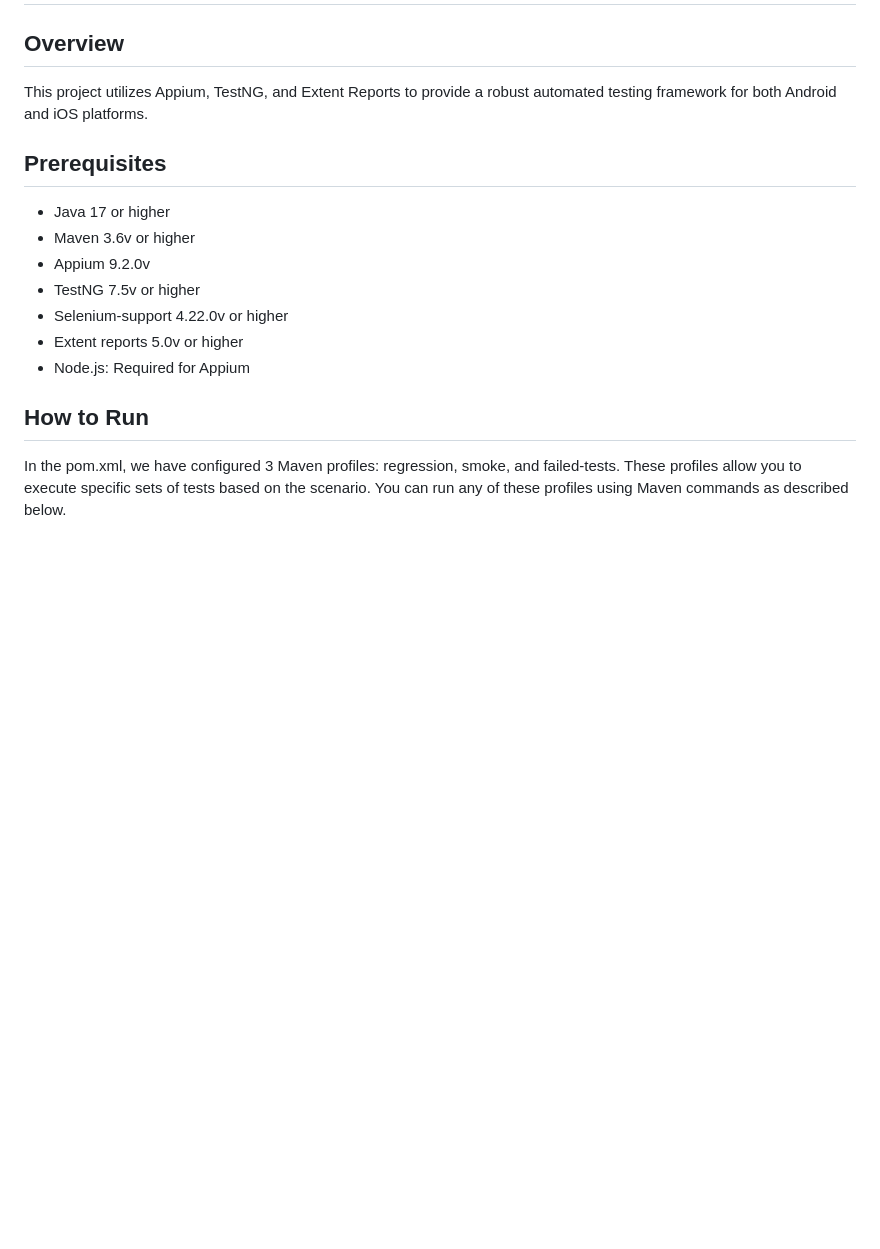
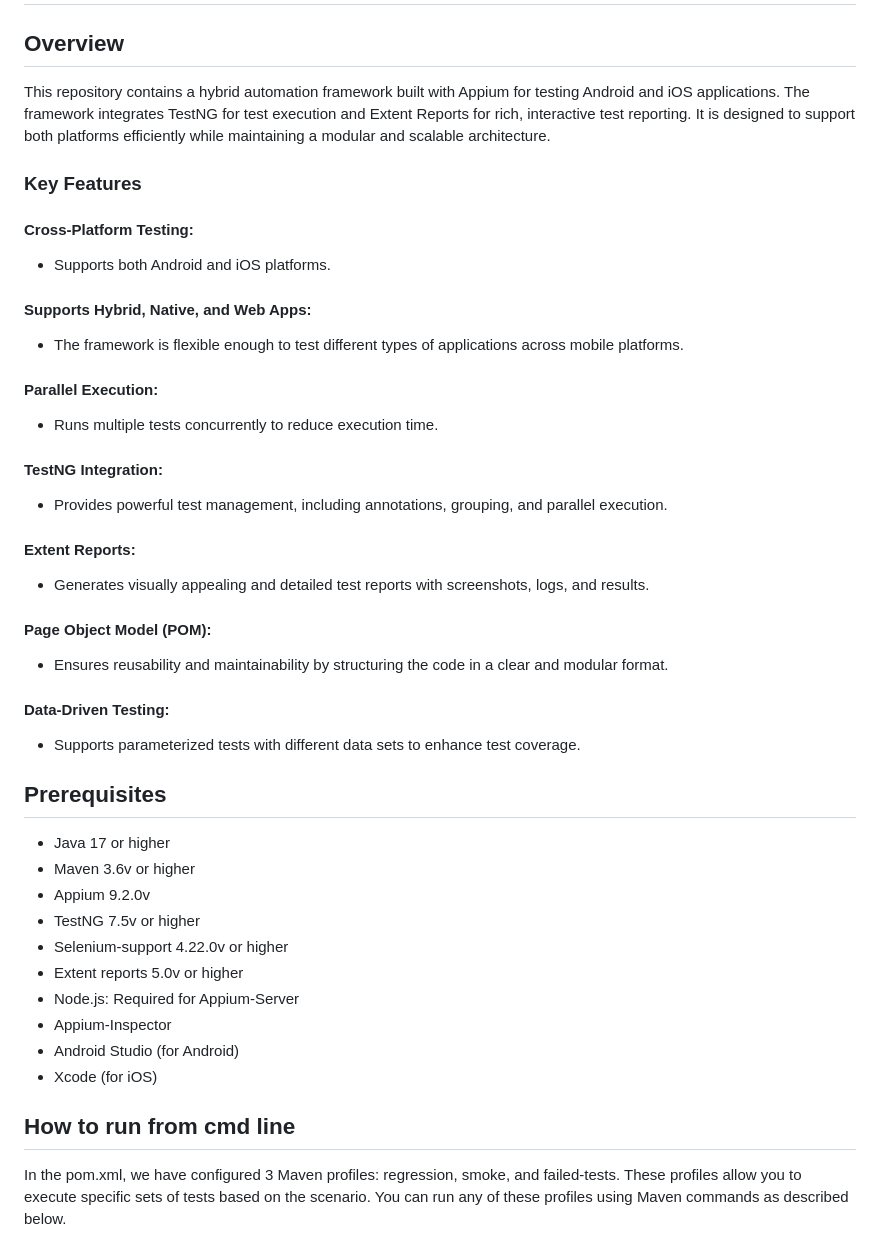
Before and after one commit to Vamsi0155/Appium_TestNG_ExtentReport, a Markdown page: README.md, the part around the change. GitHub-like rendering; blank space fills up the shorter version.

Commit message:
Update README.md
added key-features

```diff
--- a/README.md
+++ b/README.md
@@ -1,7 +1,22 @@
 # Appium Hybrid Testing Framework with TestNG and Extent Reports
 
 ## Overview
-This project utilizes Appium, TestNG, and Extent Reports to provide a robust automated testing framework for both Android and iOS platforms.
+This repository contains a hybrid automation framework built with Appium for testing Android and iOS applications. The framework integrates TestNG for test execution and Extent Reports for rich, interactive test reporting. It is designed to support both platforms efficiently while maintaining a modular and scalable architecture.
+### Key Features
+#### Cross-Platform Testing:
+- Supports both Android and iOS platforms.
+#### Supports Hybrid, Native, and Web Apps:
+- The framework is flexible enough to test different types of applications across mobile platforms.
+#### Parallel Execution:
+- Runs multiple tests concurrently to reduce execution time.
+#### TestNG Integration:
+- Provides powerful test management, including annotations, grouping, and parallel execution.
+#### Extent Reports:
+- Generates visually appealing and detailed test reports with screenshots, logs, and results.
+#### Page Object Model (POM):
+- Ensures reusability and maintainability by structuring the code in a clear and modular format.
+#### Data-Driven Testing:
+- Supports parameterized tests with different data sets to enhance test coverage.
 
 ## Prerequisites
 - Java 17 or higher
@@ -10,9 +25,12 @@ This project utilizes Appium, TestNG, and Extent Reports to provide a robust aut
 - TestNG 7.5v or higher
 - Selenium-support 4.22.0v or higher
 - Extent reports 5.0v or higher
-- Node.js: Required for Appium
+- Node.js: Required for Appium-Server
+- Appium-Inspector
+- Android Studio (for Android)
+- Xcode (for iOS)
 
-## How to Run
+## How to run from cmd line
 In the pom.xml, we have configured 3 Maven profiles: regression, smoke, and failed-tests. These profiles allow you to execute specific sets of tests based on the scenario. You can run any of these profiles using Maven commands as described below.
 
 ### Build the Project
```
